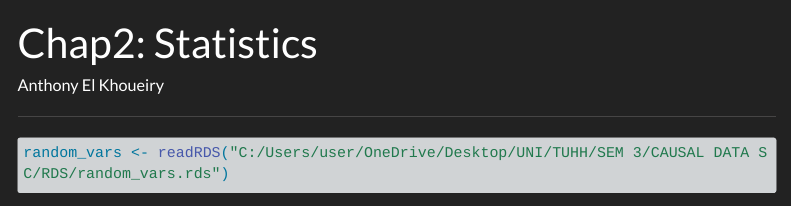
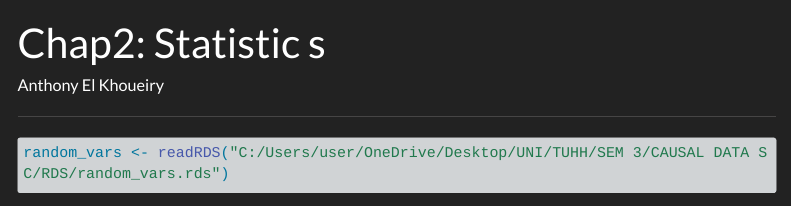
Before and after one commit to TUHHStartupEngineers-Classroom/cdsba-Anthonyelkhoueiry, a Quarto document (content/01_journal/02_statistics.qmd): the page in a window 1100 px wide, from its top. Rendered offline with R 4.5, knitr and Pandoc in place of Quarto, with nearby package versions; some code elsewhere in the file could not run offline; menus at the side of the page are left out; long lines of code are wrapped.

Commit message:
Version Upload

```diff
--- a/content/01_journal/02_statistics.qmd
+++ b/content/01_journal/02_statistics.qmd
@@ -1,5 +1,5 @@
 ---
-title: "Chap2: Statistics"
+title: "Chap2: Statistic s"
 author: "Anthony El Khoueiry"
 format:
     html:
```
Also changed, not shown: 10 other files.
